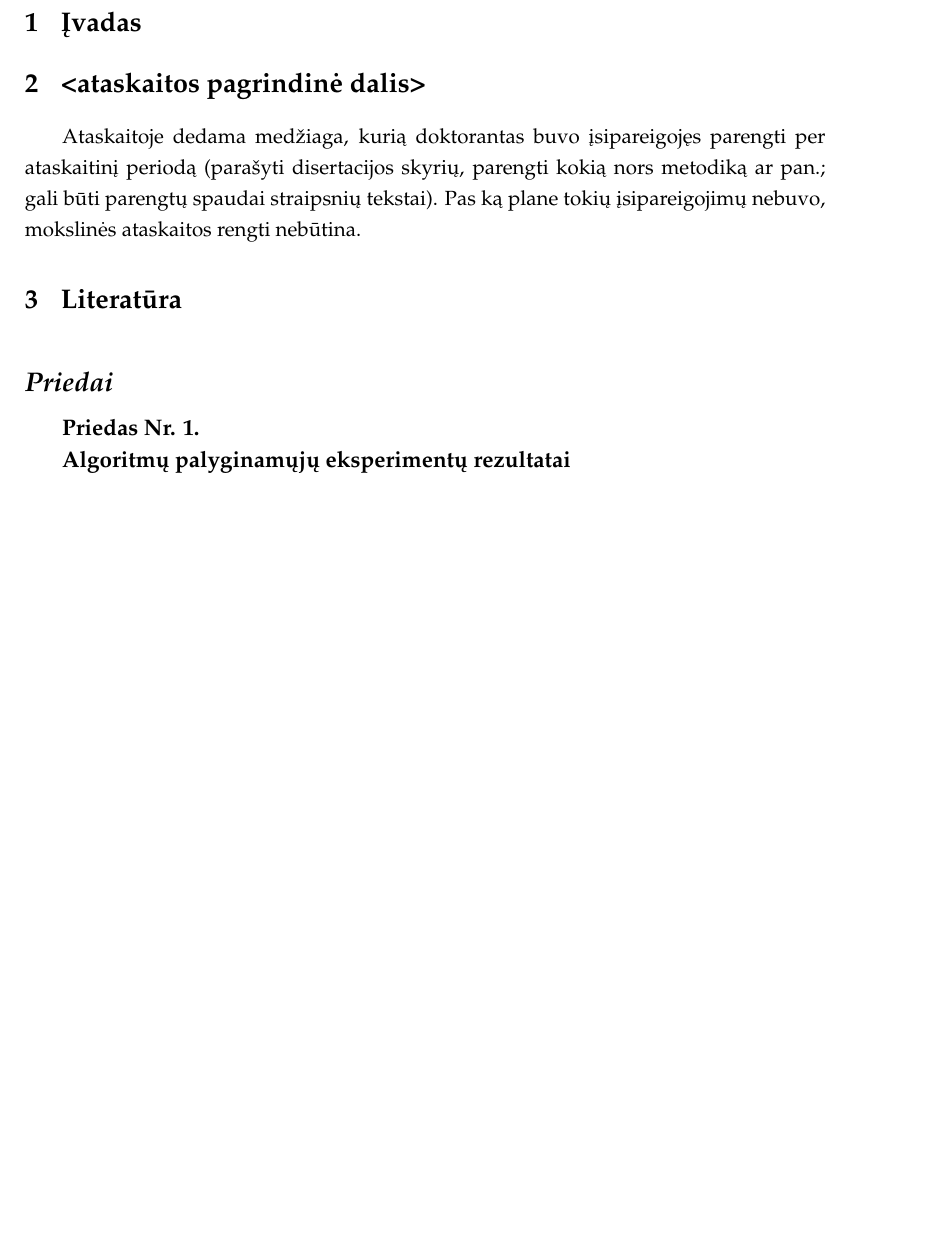
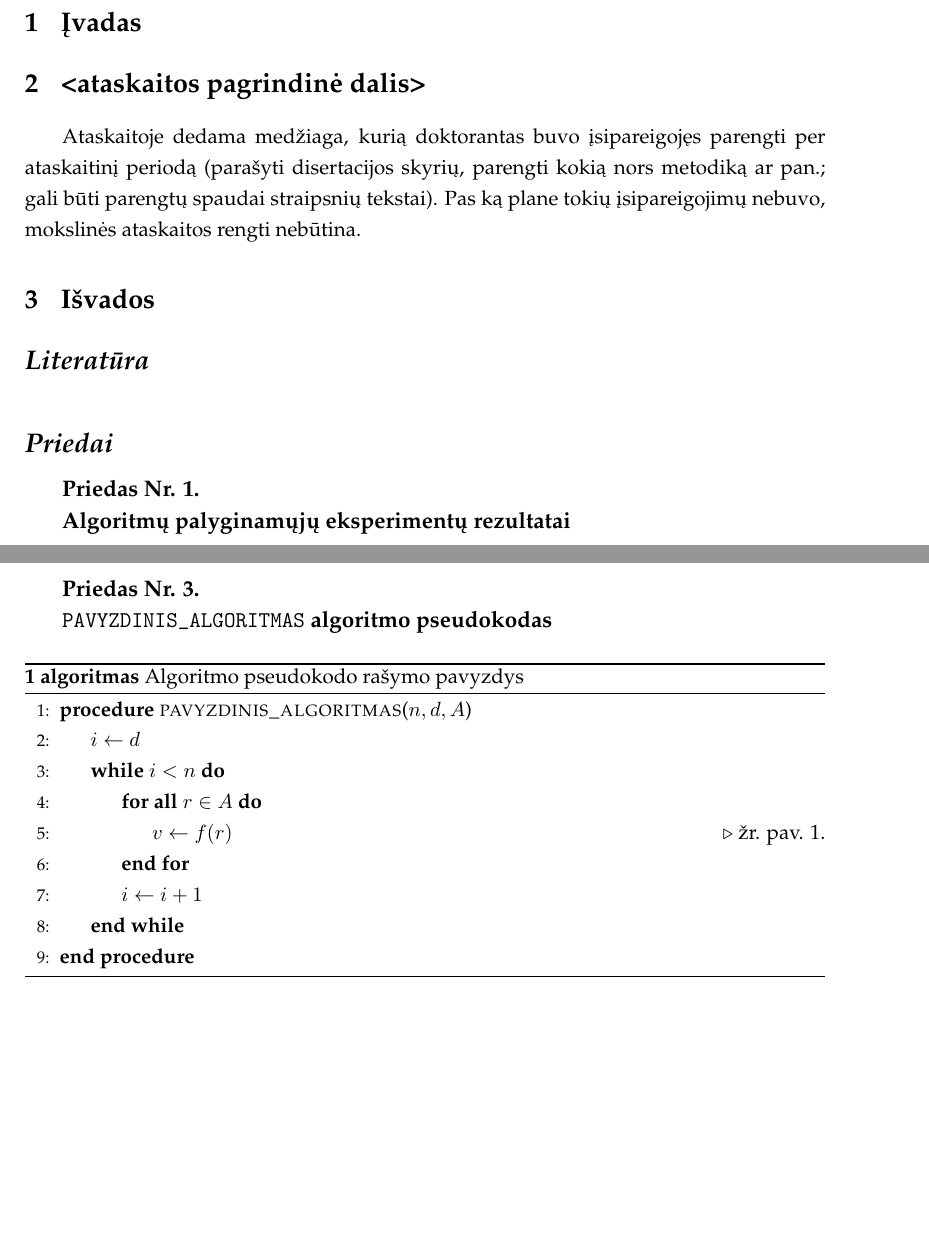
Before and after one commit to LIKS/phd_report_template_lt, a LaTeX document (report.tex, which reads PhDReportLT.sty): part of page 4 of 4 before the commit and two parts of pages 4 and 5 of 5 after it, the two joined at a grey line, cut so that both start at the same text, the shorter picture padded with empty space. Compiled offline with pdfLaTeX.

Commit message:
Add algorithm pseudocode example as third apendix.

```diff
--- a/PhDReportLT.sty
+++ b/PhDReportLT.sty
@@ -28,6 +28,10 @@
 \RequirePackage{fancyhdr}
 \RequirePackage{tabularx}
 \RequirePackage{graphicx}
+% \RequirePackage{algpseudocode}
+\RequirePackage{algorithm}
+% \RequirePackage{algorithmicx}
+\RequirePackage{caption}
 
 %% Nustatymai
 \setpapersize[portrait]{A4}   % Lapo formatas
@@ -279,6 +283,12 @@
 \stepcounter{tocdepth}
 \renewcommand{\paragraph}{\subparagraph}
 
+%% Išverčiama pseudokodo antraštė
+\makeatletter
+\renewcommand{\ALG@name}{algoritmas}
+\DeclareCaptionLabelFormat{numberfirst}{#2 \ALG@name}
+\captionsetup[algorithm]{labelformat=numberfirst}
+\makeatother
 
 %% Dabartinis mėnuo lietuviškai, naudojimas: \monthlt[\month]
 \newcommand\monthlt[1][EMPTY]{
--- a/report.tex
+++ b/report.tex
@@ -54,7 +54,9 @@ ataskaitinį periodą (parašyti disertacijos skyrių, parengti kokią nors meto
 ar pan.; gali būti parengtų spaudai straipsnių tekstai). Pas ką plane tokių
 įsipareigojimų nebuvo, mokslinės ataskaitos rengti nebūtina.
 
-\section{Literatūra}% Jeigu panaudojote \cite bent kartą, užkomentuokite šia eilutę
+\section{Išvados}
+
+\section*{\emph{Literatūra}}% Jeigu panaudojote \cite bent kartą, užkomentuokite šia eilutę
                     % Atkomentuokite sekančią ir eilutes Makefile faile
 % \bibliography{bibliografija}
 
@@ -79,6 +81,25 @@ ar pan.; gali būti parengtų spaudai straipsnių tekstai). Pas ką plane tokių
     \centering
 \includegraphics[scale=0.5]{img/MLP}
 \caption{Paveikslėlio pavyzdys}
+\label{img:mlp}
 \end{figure}
 
+\newpage
+\section{\texttt{PAVYZDINIS\_ALGORITMAS} algoritmo pseudokodas}
+\begin{algorithm}[H]
+\caption{Algoritmo pseudokodo rašymo pavyzdys}
+\begin{algorithmic}[1]
+    \Procedure{pavyzdinis\_algoritmas}{$n, d, A$}
+    \State $i \gets d $
+    \While{$i < n$}
+        \ForAll{$r \in A $}
+            \State $v \gets f(r)$  \Comment{žr. pav. \ref{img:mlp}.}
+        \EndFor
+        \State $i \gets i + 1$
+    \EndWhile
+\EndProcedure
+\end{algorithmic}
+\label{alg:multivariate pseudocode}
+\end{algorithm}
+
 \end{document}
```
Also changed, not shown: report.pdf.
